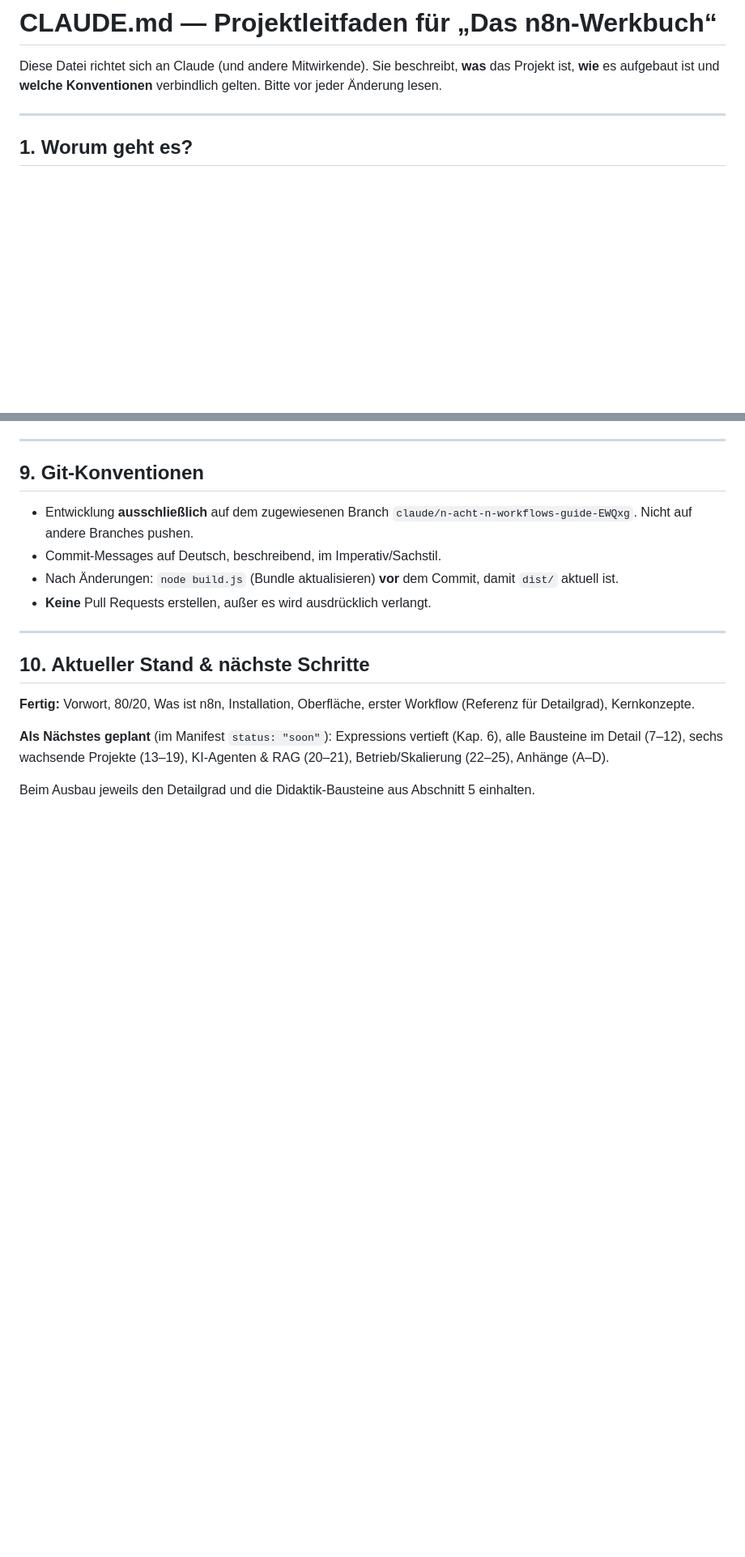
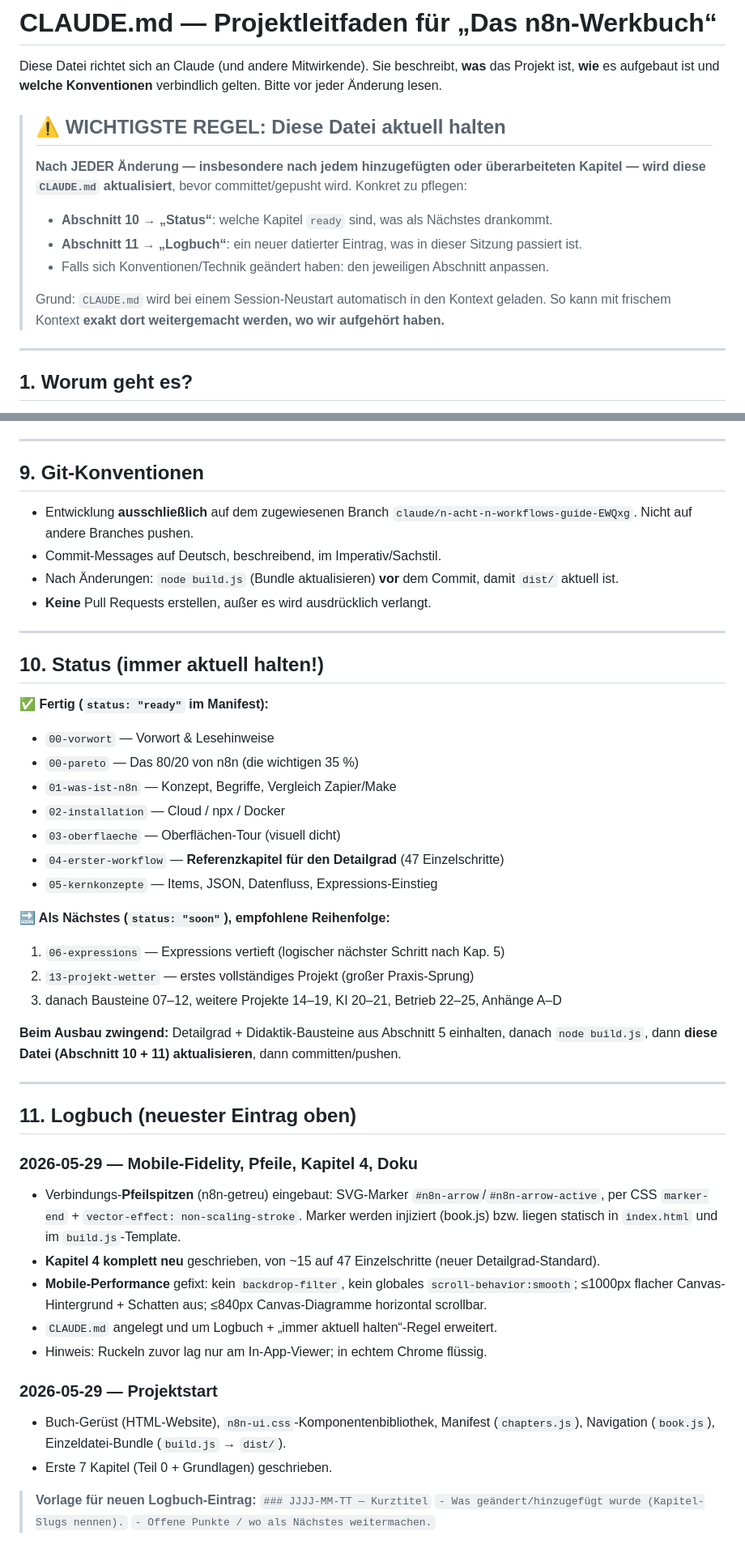
Before and after one commit to nizzelgit/n8n-buch, a Markdown page: CLAUDE.md, 2 parts joined by grey strips. Shown at 81% size. GitHub-like rendering; blank space fills up the shorter version.

Commit message:
CLAUDE.md: Pflicht zur Aktualisierung nach jeder Aenderung + Logbuch & Status

```diff
--- a/CLAUDE.md
+++ b/CLAUDE.md
@@ -3,6 +3,16 @@
 Diese Datei richtet sich an Claude (und andere Mitwirkende). Sie beschreibt, **was** das
 Projekt ist, **wie** es aufgebaut ist und **welche Konventionen** verbindlich gelten. Bitte
 vor jeder Änderung lesen.
+
+> ## ⚠️ WICHTIGSTE REGEL: Diese Datei aktuell halten
+> **Nach JEDER Änderung — insbesondere nach jedem hinzugefügten oder überarbeiteten Kapitel —
+> wird diese `CLAUDE.md` aktualisiert**, bevor committet/gepusht wird. Konkret zu pflegen:
+> - **Abschnitt 10 → „Status“**: welche Kapitel `ready` sind, was als Nächstes drankommt.
+> - **Abschnitt 11 → „Logbuch“**: ein neuer datierter Eintrag, was in dieser Sitzung passiert ist.
+> - Falls sich Konventionen/Technik geändert haben: den jeweiligen Abschnitt anpassen.
+>
+> Grund: `CLAUDE.md` wird bei einem Session-Neustart automatisch in den Kontext geladen. So kann
+> mit frischem Kontext **exakt dort weitergemacht werden, wo wir aufgehört haben.**
 
 ---
 
@@ -167,13 +177,45 @@ Caption beginnt mit `<span class="fig-tag">Abb. X.Y</span>`.
 
 ---
 
-## 10. Aktueller Stand & nächste Schritte
+## 10. Status (immer aktuell halten!)
 
-**Fertig:** Vorwort, 80/20, Was ist n8n, Installation, Oberfläche, erster Workflow (Referenz für
-Detailgrad), Kernkonzepte.
+**✅ Fertig (`status: "ready"` im Manifest):**
+- `00-vorwort` — Vorwort & Lesehinweise
+- `00-pareto` — Das 80/20 von n8n (die wichtigen 35 %)
+- `01-was-ist-n8n` — Konzept, Begriffe, Vergleich Zapier/Make
+- `02-installation` — Cloud / npx / Docker
+- `03-oberflaeche` — Oberflächen-Tour (visuell dicht)
+- `04-erster-workflow` — **Referenzkapitel für den Detailgrad** (47 Einzelschritte)
+- `05-kernkonzepte` — Items, JSON, Datenfluss, Expressions-Einstieg
 
-**Als Nächstes geplant** (im Manifest `status: "soon"`): Expressions vertieft (Kap. 6), alle
-Bausteine im Detail (7–12), sechs wachsende Projekte (13–19), KI-Agenten & RAG (20–21),
-Betrieb/Skalierung (22–25), Anhänge (A–D).
+**🔜 Als Nächstes (`status: "soon"`), empfohlene Reihenfolge:**
+1. `06-expressions` — Expressions vertieft (logischer nächster Schritt nach Kap. 5)
+2. `13-projekt-wetter` — erstes vollständiges Projekt (großer Praxis-Sprung)
+3. danach Bausteine 07–12, weitere Projekte 14–19, KI 20–21, Betrieb 22–25, Anhänge A–D
 
-Beim Ausbau jeweils den Detailgrad und die Didaktik-Bausteine aus Abschnitt 5 einhalten.
+**Beim Ausbau zwingend:** Detailgrad + Didaktik-Bausteine aus Abschnitt 5 einhalten, danach
+`node build.js`, dann **diese Datei (Abschnitt 10 + 11) aktualisieren**, dann committen/pushen.
+
+---
+
+## 11. Logbuch (neuester Eintrag oben)
+
+### 2026-05-29 — Mobile-Fidelity, Pfeile, Kapitel 4, Doku
+- Verbindungs-**Pfeilspitzen** (n8n-getreu) eingebaut: SVG-Marker `#n8n-arrow`/`#n8n-arrow-active`,
+  per CSS `marker-end` + `vector-effect: non-scaling-stroke`. Marker werden injiziert (book.js) bzw.
+  liegen statisch in `index.html` und im `build.js`-Template.
+- **Kapitel 4 komplett neu** geschrieben, von ~15 auf 47 Einzelschritte (neuer Detailgrad-Standard).
+- **Mobile-Performance** gefixt: kein `backdrop-filter`, kein globales `scroll-behavior:smooth`;
+  ≤1000px flacher Canvas-Hintergrund + Schatten aus; ≤840px Canvas-Diagramme horizontal scrollbar.
+- `CLAUDE.md` angelegt und um Logbuch + „immer aktuell halten“-Regel erweitert.
+- Hinweis: Ruckeln zuvor lag nur am In-App-Viewer; in echtem Chrome flüssig.
+
+### 2026-05-29 — Projektstart
+- Buch-Gerüst (HTML-Website), `n8n-ui.css`-Komponentenbibliothek, Manifest (`chapters.js`),
+  Navigation (`book.js`), Einzeldatei-Bundle (`build.js` → `dist/`).
+- Erste 7 Kapitel (Teil 0 + Grundlagen) geschrieben.
+
+> **Vorlage für neuen Logbuch-Eintrag:**
+> `### JJJJ-MM-TT — Kurztitel`
+> `- Was geändert/hinzugefügt wurde (Kapitel-Slugs nennen).`
+> `- Offene Punkte / wo als Nächstes weitermachen.`
```
